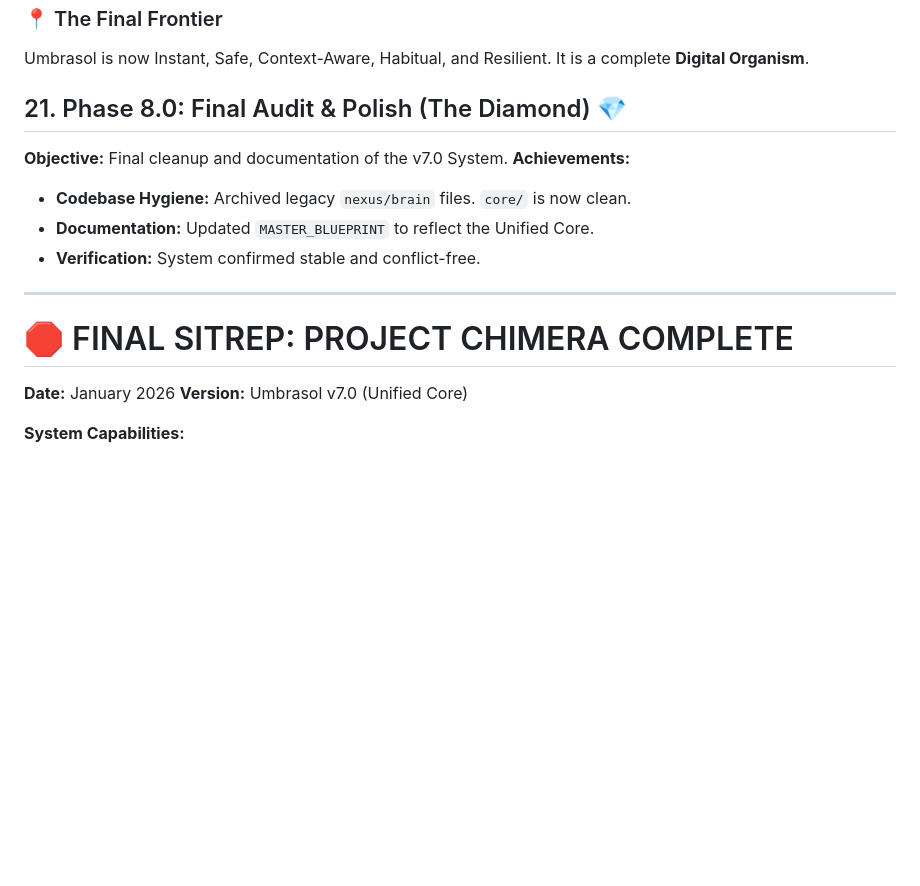
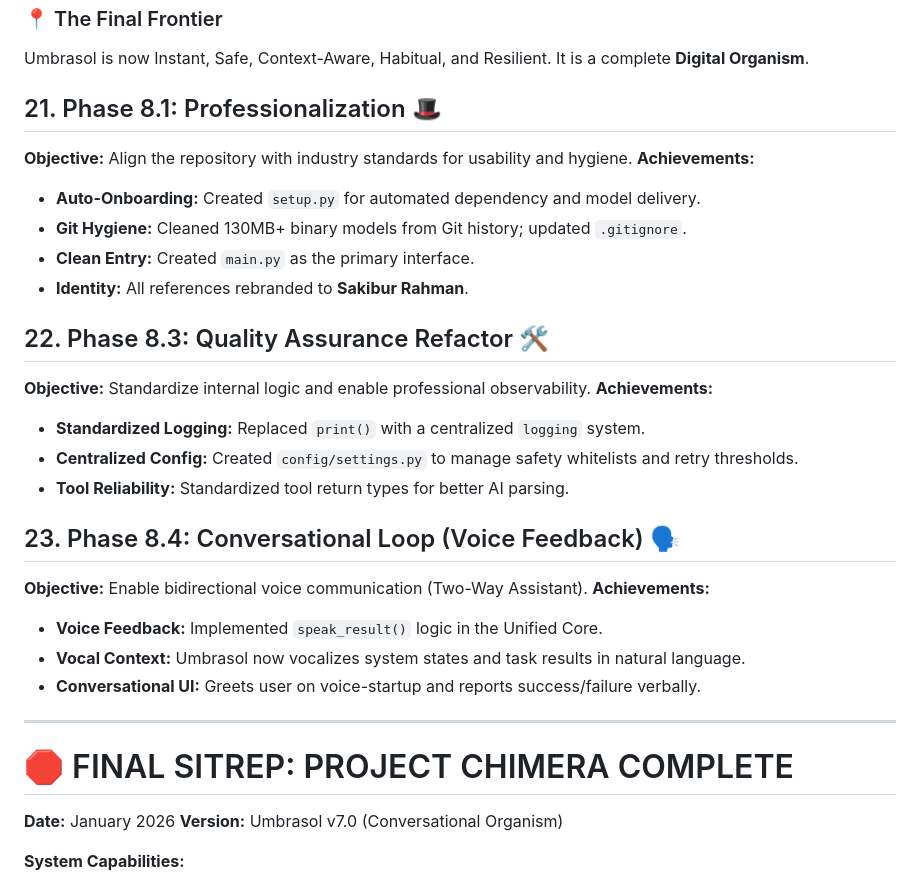
Before and after one commit to SakiburRahmann/umbrasol-ai-agent, a Markdown page: RESEARCH_CHRONICLE.md, the part around the change. Drawn GitHub-style; blank space fills up the shorter version.

Commit message:
RESEARCH_CHRONICLE: Final documentation of Phase 8.x development.

```diff
--- a/RESEARCH_CHRONICLE.md
+++ b/RESEARCH_CHRONICLE.md
@@ -172,18 +172,33 @@ I have audited Umbrasol against the **15-Layer Capability Framework**. Below is
 Umbrasol is now Instant, Safe, Context-Aware, Habitual, and Resilient.
 It is a complete **Digital Organism**.
 
-## 21. Phase 8.0: Final Audit & Polish (The Diamond) 💎
-**Objective:** Final cleanup and documentation of the v7.0 System.
+## 21. Phase 8.1: Professionalization 🎩
+**Objective:** Align the repository with industry standards for usability and hygiene.
 **Achievements:**
-- **Codebase Hygiene:** Archived legacy `nexus/brain` files. `core/` is now clean.
-- **Documentation:** Updated `MASTER_BLUEPRINT` to reflect the Unified Core.
-- **Verification:** System confirmed stable and conflict-free.
+- **Auto-Onboarding:** Created `setup.py` for automated dependency and model delivery.
+- **Git Hygiene:** Cleaned 130MB+ binary models from Git history; updated `.gitignore`.
+- **Clean Entry:** Created `main.py` as the primary interface.
+- **Identity:** All references rebranded to **Sakibur Rahman**.
+
+## 22. Phase 8.3: Quality Assurance Refactor 🛠️
+**Objective:** Standardize internal logic and enable professional observability.
+**Achievements:**
+- **Standardized Logging:** Replaced `print()` with a centralized `logging` system.
+- **Centralized Config:** Created `config/settings.py` to manage safety whitelists and retry thresholds.
+- **Tool Reliability:** Standardized tool return types for better AI parsing.
+
+## 23. Phase 8.4: Conversational Loop (Voice Feedback) 🗣️
+**Objective:** Enable bidirectional voice communication (Two-Way Assistant).
+**Achievements:**
+- **Voice Feedback:** Implemented `speak_result()` logic in the Unified Core.
+- **Vocal Context:** Umbrasol now vocalizes system states and task results in natural language.
+- **Conversational UI:** Greets user on voice-startup and reports success/failure verbally.
 
 ---
 
 # 🛑 FINAL SITREP: PROJECT CHIMERA COMPLETE
 **Date:** January 2026
-**Version:** Umbrasol v7.0 (Unified Core)
+**Version:** Umbrasol v7.0 (Conversational Organism)
 
 **System Capabilities:**
 1.  **Thinking:** Safe, Local AI (Qwen/Llama) with Context Awareness.
```
